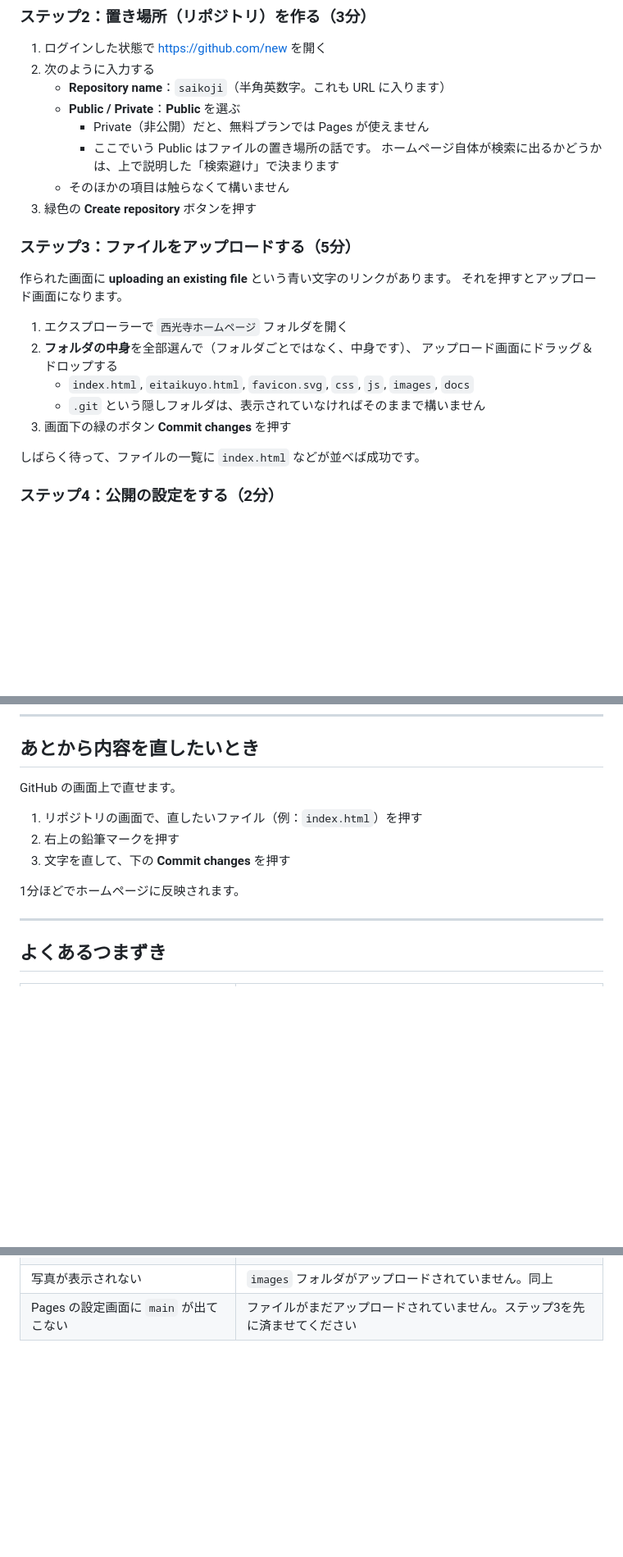
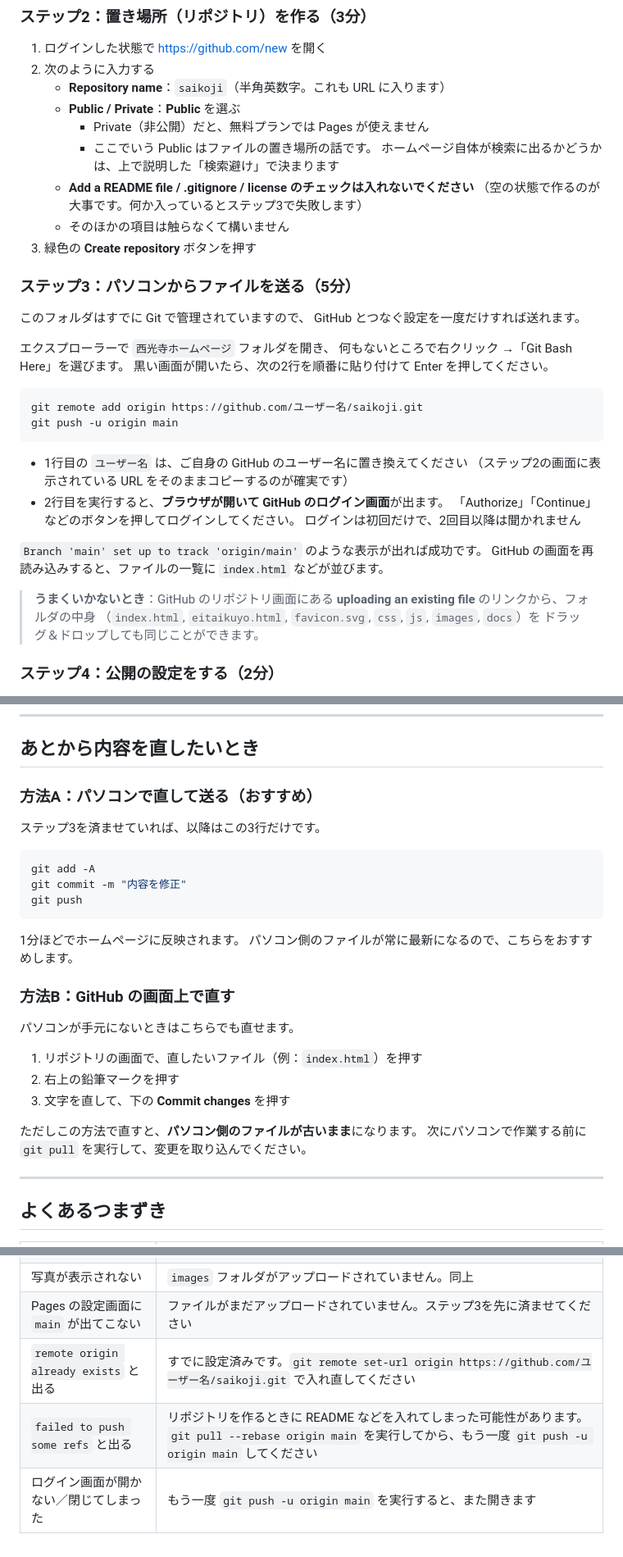
Before and after one commit to saikojimakitayama/saikoji, a Markdown page: docs/github-pages-guide.md, 3 parts joined by grey strips. Shown at 82% size. GitHub-like rendering; blank space fills up the shorter version.

Commit message:
docs: switch guide to git push workflow; rename master to main
Co-Authored-By: Claude Opus 5 <noreply@anthropic.com>

````diff
--- a/docs/github-pages-guide.md
+++ b/docs/github-pages-guide.md
@@ -74,22 +74,38 @@ URL が他の人に転送されればその人も見られます。
      - Private（非公開）だと、無料プランでは Pages が使えません
      - ここでいう Public はファイルの置き場所の話です。
        ホームページ自体が検索に出るかどうかは、上で説明した「検索避け」で決まります
+   - **Add a README file / .gitignore / license のチェックは入れないでください**
+     （空の状態で作るのが大事です。何か入っているとステップ3で失敗します）
    - そのほかの項目は触らなくて構いません
 3. 緑色の **Create repository** ボタンを押す
 
-### ステップ3：ファイルをアップロードする（5分）
+### ステップ3：パソコンからファイルを送る（5分）
 
-作られた画面に **uploading an existing file** という青い文字のリンクがあります。
-それを押すとアップロード画面になります。
+このフォルダはすでに Git で管理されていますので、
+GitHub とつなぐ設定を一度だけすれば送れます。
 
-1. エクスプローラーで `西光寺ホームページ` フォルダを開く
-2. **フォルダの中身**を全部選んで（フォルダごとではなく、中身です）、
-   アップロード画面にドラッグ＆ドロップする
-   - `index.html`, `eitaikuyo.html`, `favicon.svg`, `css`, `js`, `images`, `docs`
-   - `.git` という隠しフォルダは、表示されていなければそのままで構いません
-3. 画面下の緑のボタン **Commit changes** を押す
+エクスプローラーで `西光寺ホームページ` フォルダを開き、
+何もないところで右クリック →「Git Bash Here」を選びます。
+黒い画面が開いたら、次の2行を順番に貼り付けて Enter を押してください。
 
-しばらく待って、ファイルの一覧に `index.html` などが並べば成功です。
+```bash
+git remote add origin https://github.com/ユーザー名/saikoji.git
+git push -u origin main
+```
+
+- 1行目の `ユーザー名` は、ご自身の GitHub のユーザー名に置き換えてください
+  （ステップ2の画面に表示されている URL をそのままコピーするのが確実です）
+- 2行目を実行すると、**ブラウザが開いて GitHub のログイン画面**が出ます。
+  「Authorize」「Continue」などのボタンを押してログインしてください。
+  ログインは初回だけで、2回目以降は聞かれません
+
+`Branch 'main' set up to track 'origin/main'` のような表示が出れば成功です。
+GitHub の画面を再読み込みすると、ファイルの一覧に `index.html` などが並びます。
+
+> **うまくいかないとき**：GitHub のリポジトリ画面にある
+> **uploading an existing file** のリンクから、フォルダの中身
+> （`index.html`, `eitaikuyo.html`, `favicon.svg`, `css`, `js`, `images`, `docs`）を
+> ドラッグ＆ドロップしても同じことができます。
 
 ### ステップ4：公開の設定をする（2分）
 
@@ -146,13 +162,29 @@ Google ビジネスプロフィールのほうが効果があります。
 
 ## あとから内容を直したいとき
 
-GitHub の画面上で直せます。
+### 方法A：パソコンで直して送る（おすすめ）
+
+ステップ3を済ませていれば、以降はこの3行だけです。
+
+```bash
+git add -A
+git commit -m "内容を修正"
+git push
+```
+
+1分ほどでホームページに反映されます。
+パソコン側のファイルが常に最新になるので、こちらをおすすめします。
+
+### 方法B：GitHub の画面上で直す
+
+パソコンが手元にないときはこちらでも直せます。
 
 1. リポジトリの画面で、直したいファイル（例：`index.html`）を押す
 2. 右上の鉛筆マークを押す
 3. 文字を直して、下の **Commit changes** を押す
 
-1分ほどでホームページに反映されます。
+ただしこの方法で直すと、**パソコン側のファイルが古いまま**になります。
+次にパソコンで作業する前に `git pull` を実行して、変更を取り込んでください。
 
 ---
 
@@ -164,3 +196,6 @@ GitHub の画面上で直せます。
 | 文字だけ表示されて、色や配置が崩れている | `css` フォルダがアップロードされていません。ステップ3をやり直してください |
 | 写真が表示されない | `images` フォルダがアップロードされていません。同上 |
 | Pages の設定画面に `main` が出てこない | ファイルがまだアップロードされていません。ステップ3を先に済ませてください |
+| `remote origin already exists` と出る | すでに設定済みです。`git remote set-url origin https://github.com/ユーザー名/saikoji.git` で入れ直してください |
+| `failed to push some refs` と出る | リポジトリを作るときに README などを入れてしまった可能性があります。`git pull --rebase origin main` を実行してから、もう一度 `git push -u origin main` してください |
+| ログイン画面が開かない／閉じてしまった | もう一度 `git push -u origin main` を実行すると、また開きます |
````
